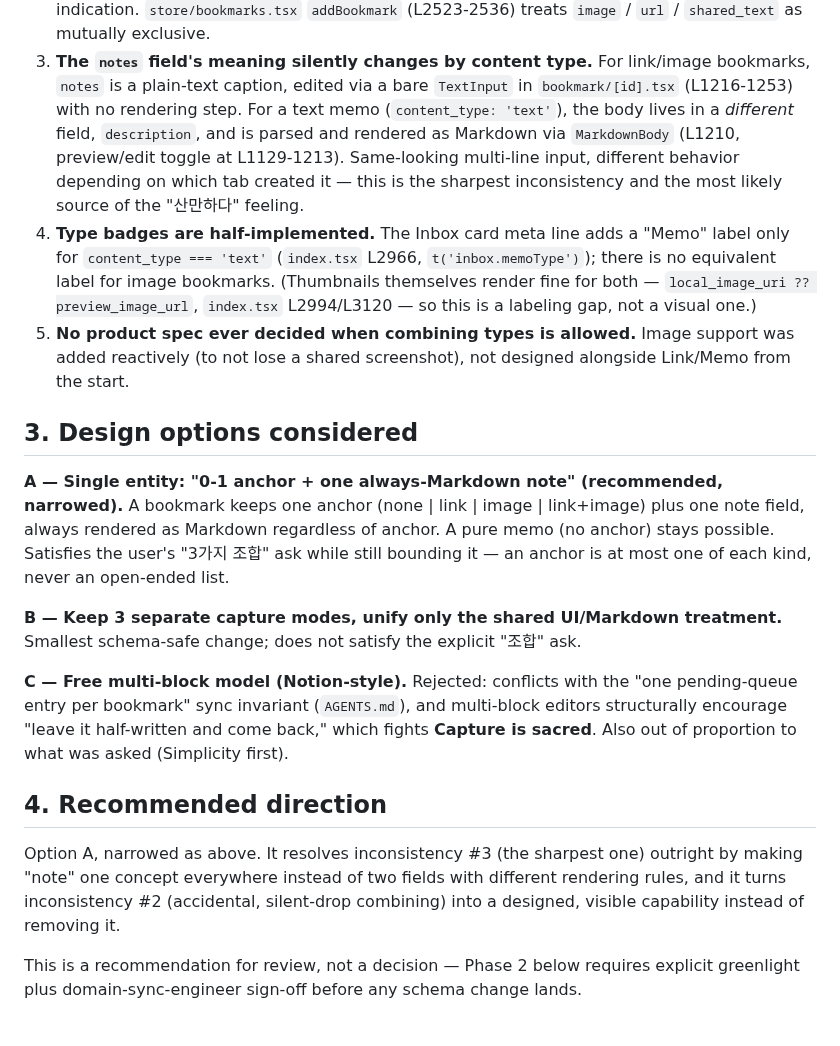
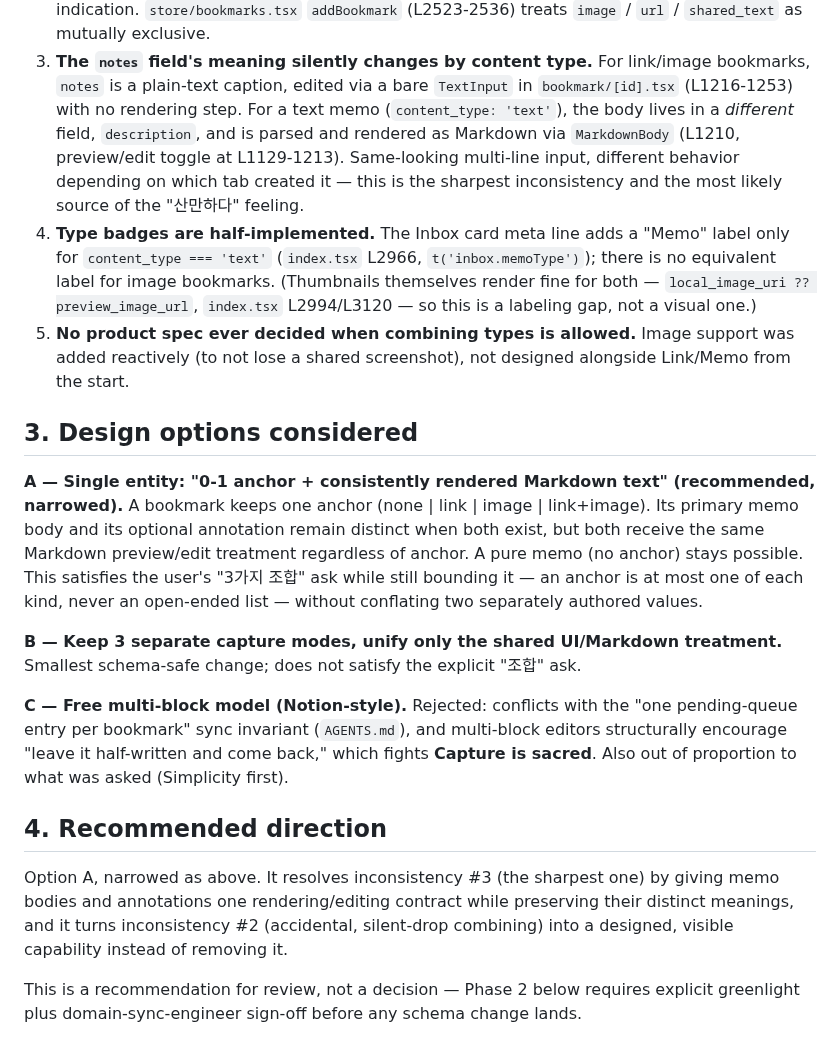
Before and after one commit to stlim0727/stash, a Markdown page: docs/design/bookmark-content-consistency.md, the part around one of its changes. Drawn GitHub-style.

```diff
--- a/docs/design/bookmark-content-consistency.md
+++ b/docs/design/bookmark-content-consistency.md
@@ -41,7 +41,7 @@ happened to send, with no shared UI contract between them.
 3. **The `notes` field's meaning silently changes by content type.** For
    link/image bookmarks, `notes` is a plain-text caption, edited via a bare
    `TextInput` in `bookmark/[id].tsx` (L1216-1253) with no rendering step. For
-   a text memo (`content_type: 'text'`), the body lives in a *different*
+   a text memo (`content_type: 'text'`), the body lives in a _different_
    field, `description`, and is parsed and rendered as Markdown via
    `MarkdownBody` (L1210, preview/edit toggle at L1129-1213). Same-looking
    multi-line input, different behavior depending on which tab created it —
@@ -51,7 +51,7 @@ happened to send, with no shared UI contract between them.
    "Memo" label only for `content_type === 'text'` (`index.tsx` L2966,
    `t('inbox.memoType')`); there is no equivalent label for image bookmarks.
    (Thumbnails themselves render fine for both — `local_image_uri ??
-   preview_image_url`, `index.tsx` L2994/L3120 — so this is a labeling gap,
+preview_image_url`, `index.tsx` L2994/L3120 — so this is a labeling gap,
    not a visual one.)
 5. **No product spec ever decided when combining types is allowed.** Image
    support was added reactively (to not lose a shared screenshot), not
@@ -59,12 +59,14 @@ happened to send, with no shared UI contract between them.
 
 ## 3. Design options considered
 
-**A — Single entity: "0-1 anchor + one always-Markdown note" (recommended,
-narrowed).** A bookmark keeps one anchor (none | link | image | link+image)
-plus one note field, always rendered as Markdown regardless of anchor. A pure
-memo (no anchor) stays possible. Satisfies the user's "3가지 조합" ask while
-still bounding it — an anchor is at most one of each kind, never an
-open-ended list.
+**A — Single entity: "0-1 anchor + consistently rendered Markdown text"
+(recommended, narrowed).** A bookmark keeps one anchor (none | link | image |
+link+image). Its primary memo body and its optional annotation remain distinct
+when both exist, but both receive the same Markdown preview/edit treatment
+regardless of anchor. A pure memo (no anchor) stays possible. This satisfies
+the user's "3가지 조합" ask while still bounding it — an anchor is at most one
+of each kind, never an open-ended list — without conflating two separately
+authored values.
 
 **B — Keep 3 separate capture modes, unify only the shared UI/Markdown
 treatment.** Smallest schema-safe change; does not satisfy the explicit
@@ -79,10 +81,10 @@ asked (Simplicity first).
 ## 4. Recommended direction
 
 Option A, narrowed as above. It resolves inconsistency #3 (the sharpest one)
-outright by making "note" one concept everywhere instead of two fields with
-different rendering rules, and it turns inconsistency #2 (accidental,
-silent-drop combining) into a designed, visible capability instead of
-removing it.
+by giving memo bodies and annotations one rendering/editing contract while
+preserving their distinct meanings, and it turns inconsistency #2 (accidental,
+silent-drop combining) into a designed, visible capability instead of removing
+it.
 
 This is a recommendation for review, not a decision — Phase 2 below requires
 explicit greenlight plus domain-sync-engineer sign-off before any schema
```
Also changed, not shown: other parts of docs/design/bookmark-content-consistency.md (+28 -13 lines).
